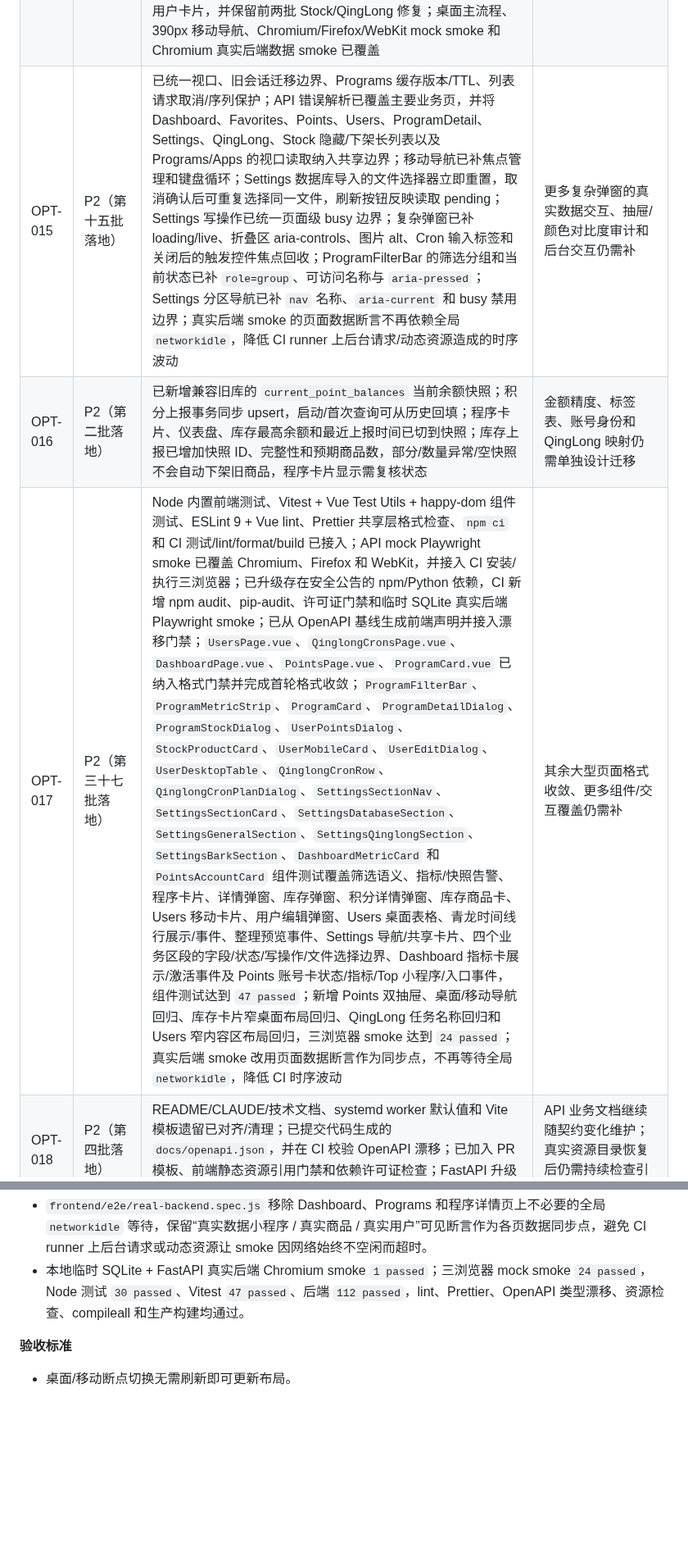
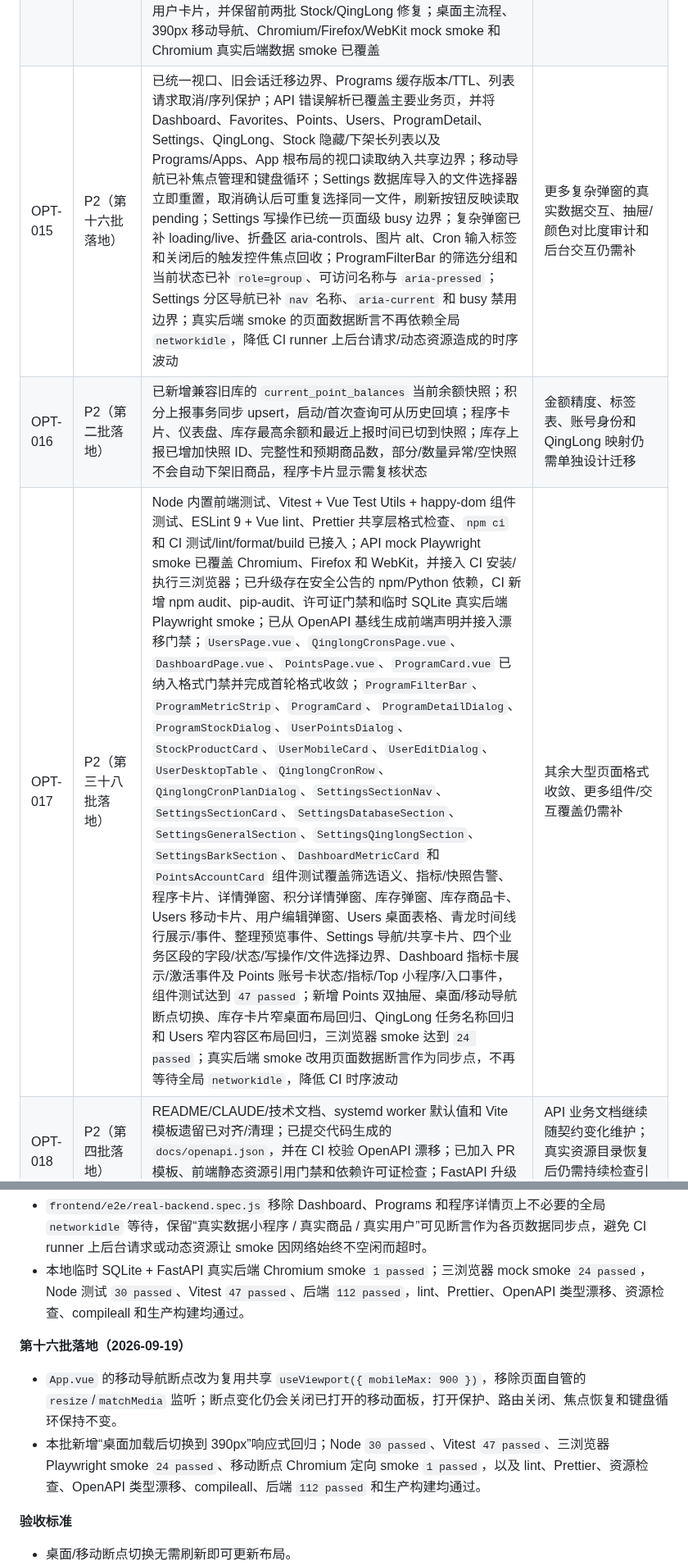
Before and after one commit to daidaideya/wechat-points-stock, a Markdown page: docs/优化路线图.md, 2 parts joined by grey strips. Shown at 82% size. GitHub-like rendering; blank space fills up the shorter version.

Commit message:
docs: record shared app viewport batch

```diff
--- a/docs/优化路线图.md
+++ b/docs/优化路线图.md
@@ -26,9 +26,9 @@
 | OPT-012 | 第二阶段（高风险操作审计已补） | `/health/live`、`/health/ready`、Compose ready healthcheck；API/健康请求增加安全 request ID、响应头和耗时/状态 key-value 日志；UI 访问审计按时间/数量低频清理，并提供受保护分页查询 API；配置修改、数据库导入成功、账号/程序删除和批量 QingLong cron 更新成功事件进入同一审计表 | 失败/拒绝类高风险事件、指标导出、统一 JSON 日志格式 |
 | OPT-013 | 第一阶段 | Dockerfile 改为 Node 构建阶段 + Python 运行阶段，镜像自包含 `frontend/dist`；运行用户改为非 root，代码目录只读；Compose 保留端口、环境变量、健康检查和数据/日志/上传挂载，移除宿主机 `frontend/dist` 依赖 | Docker 实际 build/config、非 Windows bind mount 权限和 systemd 一致性仍需目标环境验证；基础镜像 digest 固定暂未处理 |
 | OPT-014 | P2（第二十九批落地） | 已抽共享纯函数、`useViewport`、`useInfiniteScroll`、`useStockFilters`、`useProgramFilters`、`useAccessSession`、用户身份展示函数，并拆出 `ProgramFilterBar`、`ProgramMetricStrip`、`ProgramCard`、`ProgramDetailDialog`、`ProgramStockDialog`、`StockProductCard`、`QinglongCronRow`、`QinglongCronPlanDialog`、`UserPointsDialog`、`UserMobileCard`、`UserDesktopTable`、`UserEditDialog`、`SettingsSectionCard`、`SettingsDatabaseSection`、`SettingsGeneralSection`、`SettingsQinglongSection`、`SettingsBarkSection`、`SettingsSectionNav`、`DashboardMetricCard`、`PointsAccountCard`；本批修复 Users 页面窄内容区仍强制使用宽表格导致右侧列被裁切的问题，改为按列表卡片自身宽度切换用户卡片，并保留前两批 Stock/QingLong 修复；桌面主流程、390px 移动导航、Chromium/Firefox/WebKit mock smoke 和 Chromium 真实后端数据 smoke 已覆盖 | Programs/Apps 其他跨区公共逻辑和更多移动页面仍需补 |
-| OPT-015 | P2（第十五批落地） | 已统一视口、旧会话迁移边界、Programs 缓存版本/TTL、列表请求取消/序列保护；API 错误解析已覆盖主要业务页，并将 Dashboard、Favorites、Points、Users、ProgramDetail、Settings、QingLong、Stock 隐藏/下架长列表以及 Programs/Apps 的视口读取纳入共享边界；移动导航已补焦点管理和键盘循环；Settings 数据库导入的文件选择器立即重置，取消确认后可重复选择同一文件，刷新按钮反映读取 pending；Settings 写操作已统一页面级 busy 边界；复杂弹窗已补 loading/live、折叠区 aria-controls、图片 alt、Cron 输入标签和关闭后的触发控件焦点回收；ProgramFilterBar 的筛选分组和当前状态已补 `role=group`、可访问名称与 `aria-pressed`；Settings 分区导航已补 `nav` 名称、`aria-current` 和 busy 禁用边界；真实后端 smoke 的页面数据断言不再依赖全局 `networkidle`，降低 CI runner 上后台请求/动态资源造成的时序波动 | 更多复杂弹窗的真实数据交互、抽屉/颜色对比度审计和后台交互仍需补 |
+| OPT-015 | P2（第十六批落地） | 已统一视口、旧会话迁移边界、Programs 缓存版本/TTL、列表请求取消/序列保护；API 错误解析已覆盖主要业务页，并将 Dashboard、Favorites、Points、Users、ProgramDetail、Settings、QingLong、Stock 隐藏/下架长列表以及 Programs/Apps、App 根布局的视口读取纳入共享边界；移动导航已补焦点管理和键盘循环；Settings 数据库导入的文件选择器立即重置，取消确认后可重复选择同一文件，刷新按钮反映读取 pending；Settings 写操作已统一页面级 busy 边界；复杂弹窗已补 loading/live、折叠区 aria-controls、图片 alt、Cron 输入标签和关闭后的触发控件焦点回收；ProgramFilterBar 的筛选分组和当前状态已补 `role=group`、可访问名称与 `aria-pressed`；Settings 分区导航已补 `nav` 名称、`aria-current` 和 busy 禁用边界；真实后端 smoke 的页面数据断言不再依赖全局 `networkidle`，降低 CI runner 上后台请求/动态资源造成的时序波动 | 更多复杂弹窗的真实数据交互、抽屉/颜色对比度审计和后台交互仍需补 |
 | OPT-016 | P2（第二批落地） | 已新增兼容旧库的 `current_point_balances` 当前余额快照；积分上报事务同步 upsert，启动/首次查询可从历史回填；程序卡片、仪表盘、库存最高余额和最近上报时间已切到快照；库存上报已增加快照 ID、完整性和预期商品数，部分/数量异常/空快照不会自动下架旧商品，程序卡片显示需复核状态 | 金额精度、标签表、账号身份和 QingLong 映射仍需单独设计迁移 |
-| OPT-017 | P2（第三十七批落地） | Node 内置前端测试、Vitest + Vue Test Utils + happy-dom 组件测试、ESLint 9 + Vue lint、Prettier 共享层格式检查、`npm ci` 和 CI 测试/lint/format/build 已接入；API mock Playwright smoke 已覆盖 Chromium、Firefox 和 WebKit，并接入 CI 安装/执行三浏览器；已升级存在安全公告的 npm/Python 依赖，CI 新增 npm audit、pip-audit、许可证门禁和临时 SQLite 真实后端 Playwright smoke；已从 OpenAPI 基线生成前端声明并接入漂移门禁；`UsersPage.vue`、`QinglongCronsPage.vue`、`DashboardPage.vue`、`PointsPage.vue`、`ProgramCard.vue` 已纳入格式门禁并完成首轮格式收敛；`ProgramFilterBar`、`ProgramMetricStrip`、`ProgramCard`、`ProgramDetailDialog`、`ProgramStockDialog`、`UserPointsDialog`、`StockProductCard`、`UserMobileCard`、`UserEditDialog`、`UserDesktopTable`、`QinglongCronRow`、`QinglongCronPlanDialog`、`SettingsSectionNav`、`SettingsSectionCard`、`SettingsDatabaseSection`、`SettingsGeneralSection`、`SettingsQinglongSection`、`SettingsBarkSection`、`DashboardMetricCard` 和 `PointsAccountCard` 组件测试覆盖筛选语义、指标/快照告警、程序卡片、详情弹窗、库存弹窗、积分详情弹窗、库存商品卡、Users 移动卡片、用户编辑弹窗、Users 桌面表格、青龙时间线行展示/事件、整理预览事件、Settings 导航/共享卡片、四个业务区段的字段/状态/写操作/文件选择边界、Dashboard 指标卡展示/激活事件及 Points 账号卡状态/指标/Top 小程序/入口事件，组件测试达到 `47 passed`；新增 Points 双抽屉、桌面/移动导航回归、库存卡片窄桌面布局回归、QingLong 任务名称回归和 Users 窄内容区布局回归，三浏览器 smoke 达到 `24 passed`；真实后端 smoke 改用页面数据断言作为同步点，不再等待全局 `networkidle`，降低 CI 时序波动 | 其余大型页面格式收敛、更多组件/交互覆盖仍需补 |
+| OPT-017 | P2（第三十八批落地） | Node 内置前端测试、Vitest + Vue Test Utils + happy-dom 组件测试、ESLint 9 + Vue lint、Prettier 共享层格式检查、`npm ci` 和 CI 测试/lint/format/build 已接入；API mock Playwright smoke 已覆盖 Chromium、Firefox 和 WebKit，并接入 CI 安装/执行三浏览器；已升级存在安全公告的 npm/Python 依赖，CI 新增 npm audit、pip-audit、许可证门禁和临时 SQLite 真实后端 Playwright smoke；已从 OpenAPI 基线生成前端声明并接入漂移门禁；`UsersPage.vue`、`QinglongCronsPage.vue`、`DashboardPage.vue`、`PointsPage.vue`、`ProgramCard.vue` 已纳入格式门禁并完成首轮格式收敛；`ProgramFilterBar`、`ProgramMetricStrip`、`ProgramCard`、`ProgramDetailDialog`、`ProgramStockDialog`、`UserPointsDialog`、`StockProductCard`、`UserMobileCard`、`UserEditDialog`、`UserDesktopTable`、`QinglongCronRow`、`QinglongCronPlanDialog`、`SettingsSectionNav`、`SettingsSectionCard`、`SettingsDatabaseSection`、`SettingsGeneralSection`、`SettingsQinglongSection`、`SettingsBarkSection`、`DashboardMetricCard` 和 `PointsAccountCard` 组件测试覆盖筛选语义、指标/快照告警、程序卡片、详情弹窗、积分详情弹窗、库存弹窗、库存商品卡、Users 移动卡片、用户编辑弹窗、Users 桌面表格、青龙时间线行展示/事件、整理预览事件、Settings 导航/共享卡片、四个业务区段的字段/状态/写操作/文件选择边界、Dashboard 指标卡展示/激活事件及 Points 账号卡状态/指标/Top 小程序/入口事件，组件测试达到 `47 passed`；新增 Points 双抽屉、桌面/移动导航断点切换、库存卡片窄桌面布局回归、QingLong 任务名称回归和 Users 窄内容区布局回归，三浏览器 smoke 达到 `24 passed`；真实后端 smoke 改用页面数据断言作为同步点，不再等待全局 `networkidle`，降低 CI 时序波动 | 其余大型页面格式收敛、更多组件/交互覆盖仍需补 |
 | OPT-018 | P2（第四批落地） | README/CLAUDE/技术文档、systemd worker 默认值和 Vite 模板遗留已对齐/清理；已提交代码生成的 `docs/openapi.json`，并在 CI 校验 OpenAPI 漂移；已加入 PR 模板、前端静态资源引用门禁和依赖许可证检查；FastAPI 升级后的 OpenAPI schema 也已同步 | API 业务文档继续随契约变化维护；真实资源目录恢复后仍需持续检查引用准确性 |
 
 后续继续从当前工作区向下推进；如果某项需要数据库迁移或部署改动，会先保留兼容路径并单独验证旧库。
@@ -891,6 +891,11 @@
 - `frontend/e2e/real-backend.spec.js` 移除 Dashboard、Programs 和程序详情页上不必要的全局 `networkidle` 等待，保留“真实数据小程序 / 真实商品 / 真实用户”可见断言作为各页数据同步点，避免 CI runner 上后台请求或动态资源让 smoke 因网络始终不空闲而超时。
 - 本地临时 SQLite + FastAPI 真实后端 Chromium smoke `1 passed`；三浏览器 mock smoke `24 passed`，Node 测试 `30 passed`、Vitest `47 passed`、后端 `112 passed`，lint、Prettier、OpenAPI 类型漂移、资源检查、compileall 和生产构建均通过。
 
+**第十六批落地（2026-09-19）**
+
+- `App.vue` 的移动导航断点改为复用共享 `useViewport({ mobileMax: 900 })`，移除页面自管的 `resize`/`matchMedia` 监听；断点变化仍会关闭已打开的移动面板，打开保护、路由关闭、焦点恢复和键盘循环保持不变。
+- 本批新增“桌面加载后切换到 390px”响应式回归；Node `30 passed`、Vitest `47 passed`、三浏览器 Playwright smoke `24 passed`、移动断点 Chromium 定向 smoke `1 passed`，以及 lint、Prettier、资源检查、OpenAPI 类型漂移、compileall、后端 `112 passed` 和生产构建均通过。
+
 **验收标准**
 
 - 桌面/移动断点切换无需刷新即可更新布局。
```
Also changed, not shown: other parts of docs/优化路线图.md (+5 -0 lines), CODEX_REPO_MEMORY.md (+3 -2 lines).
